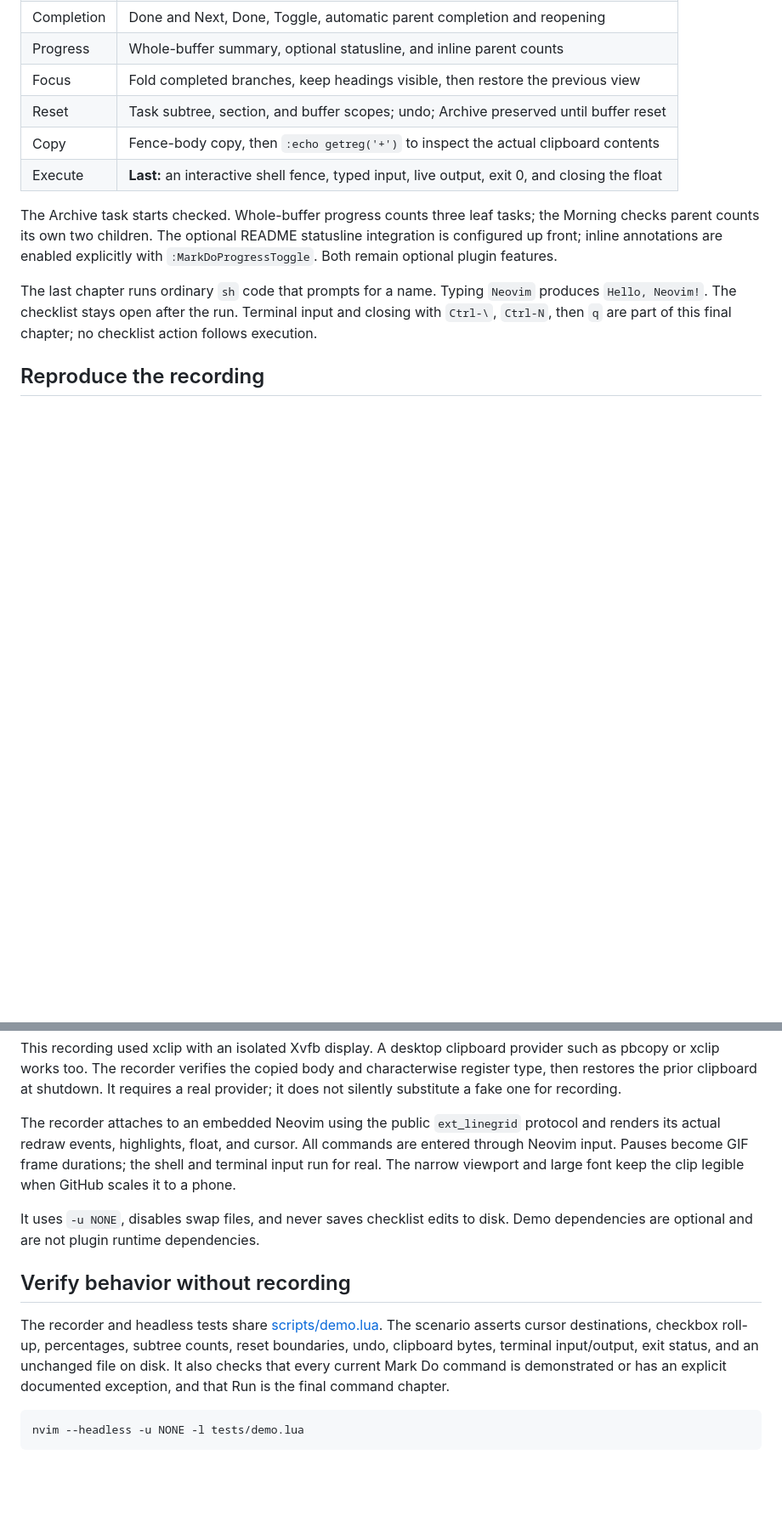
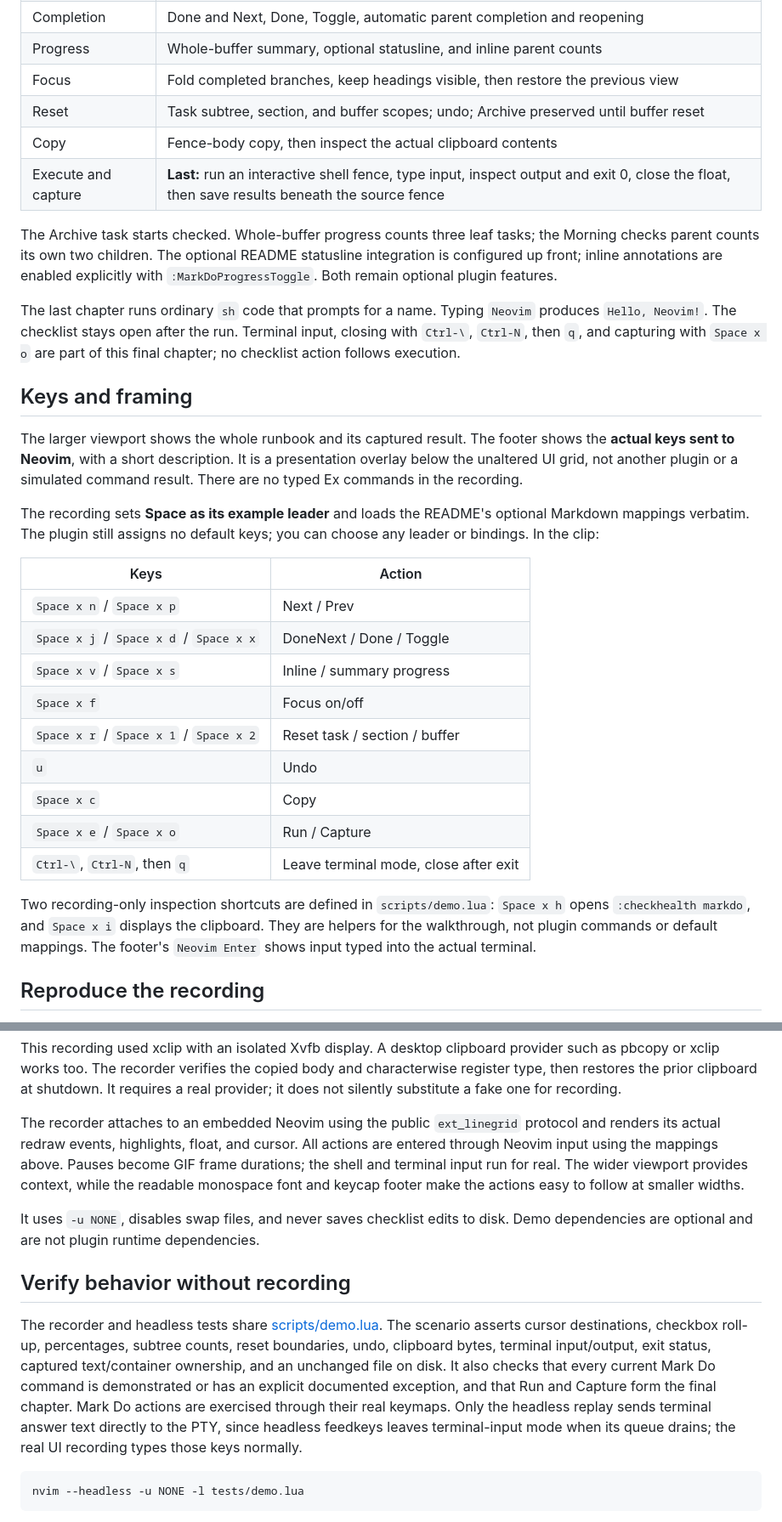
Before and after one commit to mamachanko/markdo.nvim, a Markdown page: docs/demo.md, 2 parts joined by grey strips. Shown at 85% size. GitHub-like rendering; blank space fills up the shorter version.

````diff
--- a/docs/demo.md
+++ b/docs/demo.md
@@ -15,8 +15,8 @@ visible. The README quick start uses the simpler [runbook.md](../examples/runboo
 | Progress | Whole-buffer summary, optional statusline, and inline parent counts |
 | Focus | Fold completed branches, keep headings visible, then restore the previous view |
 | Reset | Task subtree, section, and buffer scopes; undo; Archive preserved until buffer reset |
-| Copy | Fence-body copy, then `:echo getreg('+')` to inspect the actual clipboard contents |
-| Execute | **Last:** an interactive shell fence, typed input, live output, exit 0, and closing the float |
+| Copy | Fence-body copy, then inspect the actual clipboard contents |
+| Execute and capture | **Last:** run an interactive shell fence, type input, inspect output and exit 0, close the float, then save results beneath the source fence |
 
 The Archive task starts checked. Whole-buffer progress counts three leaf tasks;
 the Morning checks parent counts its own two children. The optional README
@@ -25,8 +25,36 @@ explicitly with `:MarkDoProgressToggle`. Both remain optional plugin features.
 
 The last chapter runs ordinary `sh` code that prompts for a name. Typing
 `Neovim` produces `Hello, Neovim!`. The checklist stays open after the run.
-Terminal input and closing with `Ctrl-\`, `Ctrl-N`, then `q` are part of this final
-chapter; no checklist action follows execution.
+Terminal input, closing with `Ctrl-\`, `Ctrl-N`, then `q`, and capturing with
+`Space x o` are part of this final chapter; no checklist action follows execution.
+
+## Keys and framing
+
+The larger viewport shows the whole runbook and its captured result. The footer
+shows the **actual keys sent to Neovim**, with a short description. It is a
+presentation overlay below the unaltered UI grid, not another plugin or a
+simulated command result. There are no typed Ex commands in the recording.
+
+The recording sets **Space as its example leader** and loads the README's
+optional Markdown mappings verbatim. The plugin still assigns no default keys;
+you can choose any leader or bindings. In the clip:
+
+| Keys | Action |
+| --- | --- |
+| `Space x n` / `Space x p` | Next / Prev |
+| `Space x j` / `Space x d` / `Space x x` | DoneNext / Done / Toggle |
+| `Space x v` / `Space x s` | Inline / summary progress |
+| `Space x f` | Focus on/off |
+| `Space x r` / `Space x 1` / `Space x 2` | Reset task / section / buffer |
+| `u` | Undo |
+| `Space x c` | Copy |
+| `Space x e` / `Space x o` | Run / Capture |
+| `Ctrl-\`, `Ctrl-N`, then `q` | Leave terminal mode, close after exit |
+
+Two recording-only inspection shortcuts are defined in `scripts/demo.lua`:
+`Space x h` opens `:checkhealth markdo`, and `Space x i` displays the clipboard.
+They are helpers for the walkthrough, not plugin commands or default mappings.
+The footer's `Neovim Enter` shows input typed into the actual terminal.
 
 ## Reproduce the recording
 
@@ -52,9 +80,10 @@ one for recording.
 
 The recorder attaches to an embedded Neovim using the public `ext_linegrid`
 protocol and renders its actual redraw events, highlights, float, and cursor.
-All commands are entered through Neovim input. Pauses become GIF frame
-durations; the shell and terminal input run for real. The narrow viewport and
-large font keep the clip legible when GitHub scales it to a phone.
+All actions are entered through Neovim input using the mappings above. Pauses
+become GIF frame durations; the shell and terminal input run for real. The wider
+viewport provides context, while the readable monospace font and keycap footer
+make the actions easy to follow at smaller widths.
 
 It uses `-u NONE`, disables swap files, and never saves checklist edits to disk.
 Demo dependencies are optional and are not plugin runtime dependencies.
@@ -64,9 +93,13 @@ Demo dependencies are optional and are not plugin runtime dependencies.
 The recorder and headless tests share [scripts/demo.lua](../scripts/demo.lua).
 The scenario asserts cursor destinations, checkbox roll-up, percentages,
 subtree counts, reset boundaries, undo, clipboard bytes, terminal input/output,
-exit status, and an unchanged file on disk. It also checks that every current
-Mark Do command is demonstrated or has an explicit documented exception, and
-that Run is the final command chapter.
+exit status, captured text/container ownership, and an unchanged file on disk.
+It also checks that every current Mark Do command is demonstrated or has an
+explicit documented exception, and
+that Run and Capture form the final chapter. Mark Do actions are exercised
+through their real keymaps. Only the headless replay sends terminal answer text
+directly to the PTY, since headless feedkeys leaves terminal-input mode when its
+queue drains; the real UI recording types those keys normally.
 
 ```sh
 nvim --headless -u NONE -l tests/demo.lua
````
Also changed, not shown: other parts of docs/demo.md (+4 -4 lines), CONTRIBUTING.md (+2 -2 lines), README.md (+31 -3 lines), docs/demo.gif, 11 other files.
